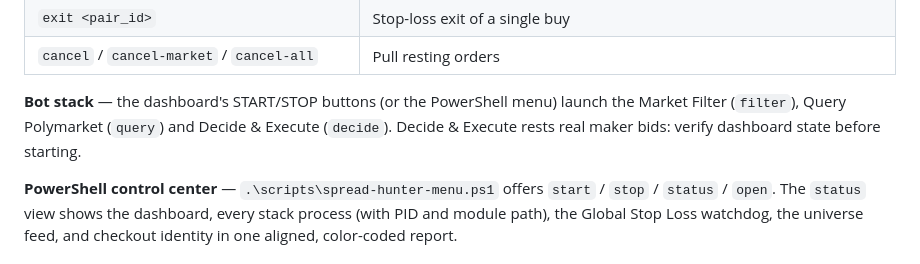
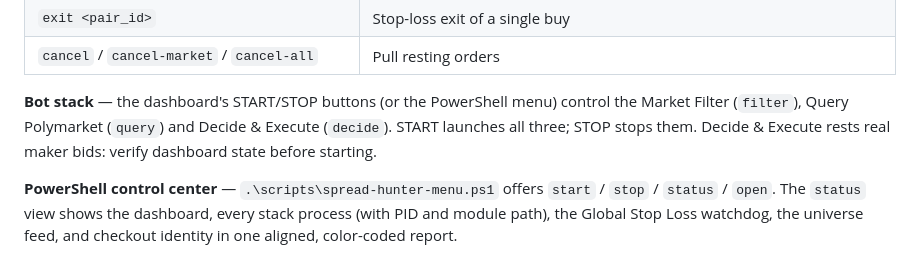
Before and after one commit to AI-Degen-69/spread-hunter-live, a Markdown page: README.md, the part around the change. Drawn GitHub-style.

Commit message:
docs: say what STOP does in the bot stack paragraph
The sentence read that the START/STOP buttons launch the stack. STOP does not
launch it. START launches the three services and STOP stops them.

Co-Authored-By: Claude Opus 5 <noreply@anthropic.com>

```diff
--- a/README.md
+++ b/README.md
@@ -117,9 +117,10 @@ dry-run preview.
 | `exit <pair_id>` | Stop-loss exit of a single buy |
 | `cancel` / `cancel-market` / `cancel-all` | Pull resting orders |
 
-**Bot stack** — the dashboard's START/STOP buttons (or the PowerShell menu) launch the
+**Bot stack** — the dashboard's START/STOP buttons (or the PowerShell menu) control the
 Market Filter (`filter`), Query Polymarket (`query`) and Decide & Execute (`decide`).
-Decide & Execute rests real maker bids: verify dashboard state before starting.
+START launches all three; STOP stops them. Decide & Execute rests real maker bids: verify
+dashboard state before starting.
 
 **PowerShell control center** — `.\scripts\spread-hunter-menu.ps1` offers
 `start` / `stop` / `status` / `open`. The `status` view shows the dashboard, every stack
```
